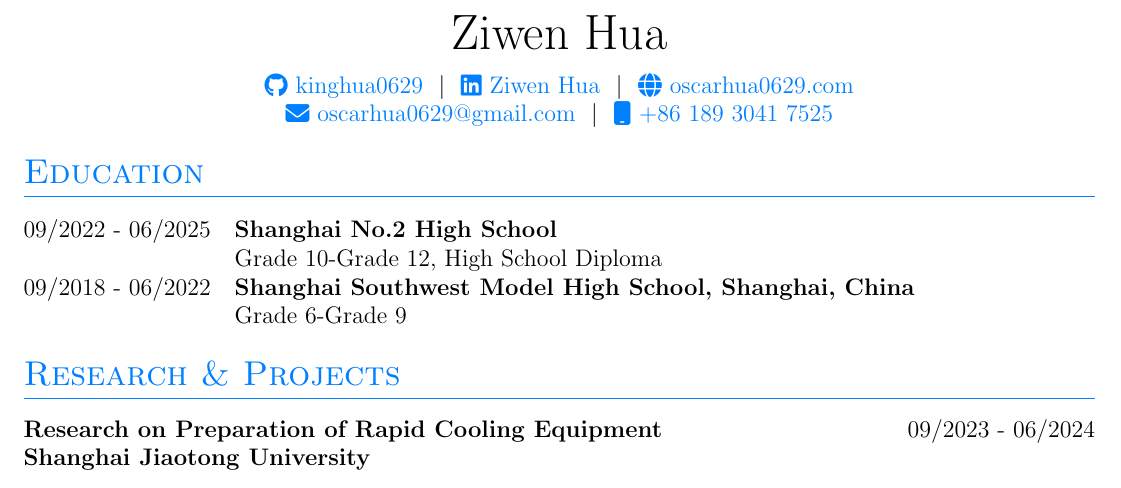
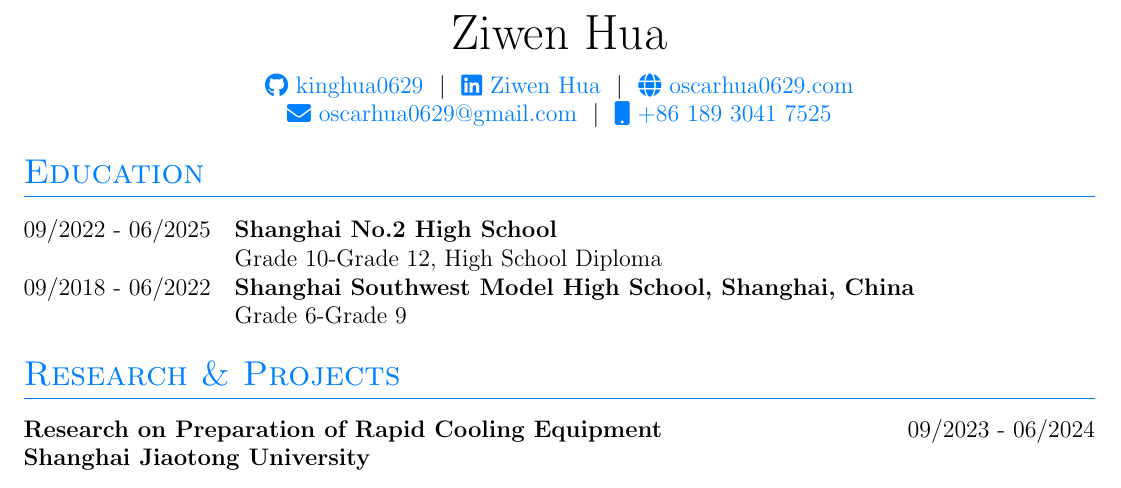
Before and after one commit to kinghua0629/myCV, a LaTeX CV (cv-1.tex): part of page 1 of 2, cut so that both start at the same text. The pictures show the PDF file cv-1.pdf that the author committed with the source.

Commit message:
modify files

```diff
--- a/cv-1.tex
+++ b/cv-1.tex
@@ -92,7 +92,7 @@
 \setlength\bibitemsep{1em}
 
 %for social icons
-\usepackage{fontawesome6}
+\usepackage{fontawesome5}
 
 %debug page outer frames
 %\usepackage{showframe}
```
Also changed, not shown: .github/workflows/build.yml (+0 -1 lines), cv-1.pdf.
